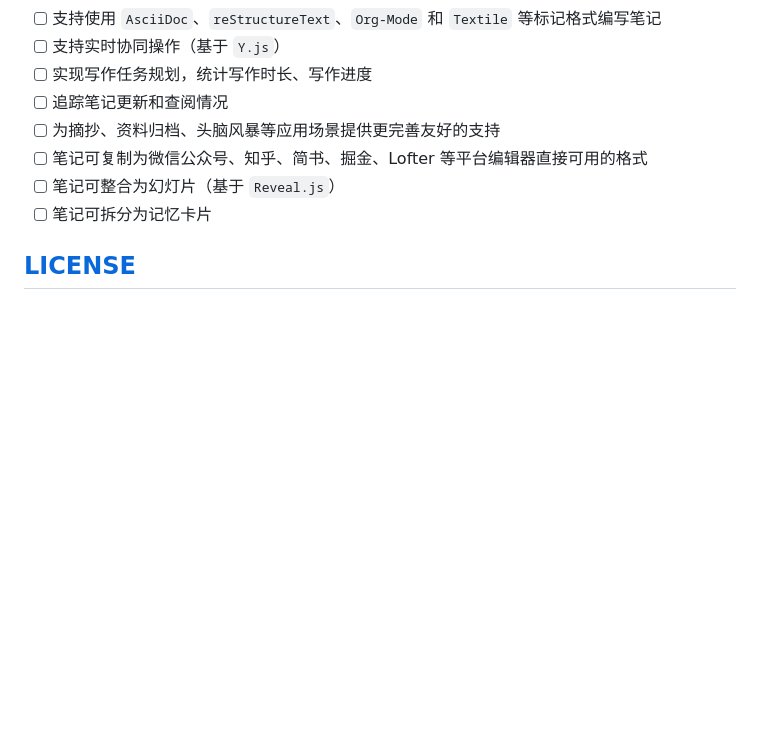
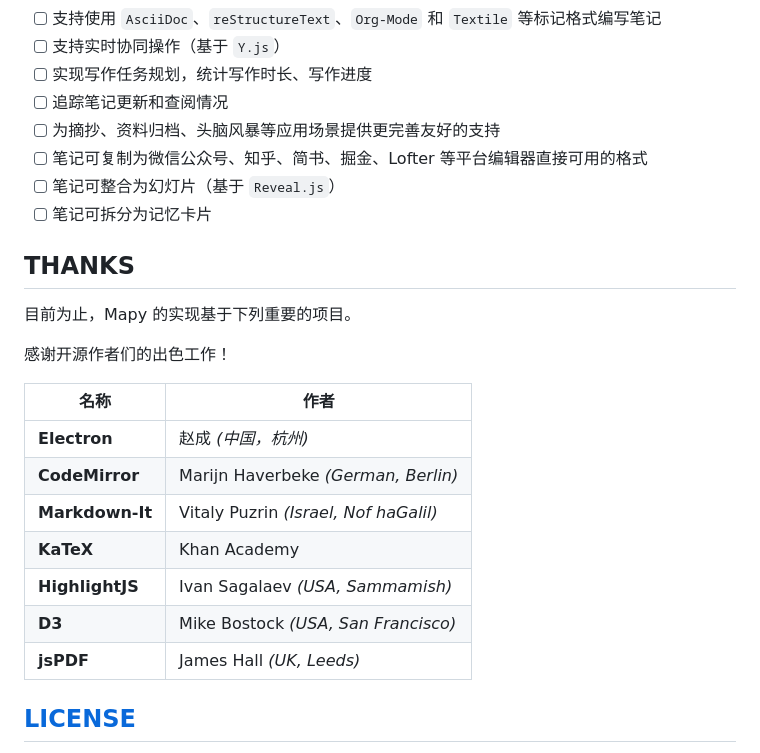
Before and after one commit to tanpero/Mapy, a Markdown page: README.md, the part around the change. GitHub-like rendering; blank space fills up the shorter version.

Commit message:
Update: Add `THANKS` to README

```diff
--- a/README.md
+++ b/README.md
@@ -92,6 +92,28 @@
 - [ ] 笔记可整合为幻灯片（基于 `Reveal.js`）
 - [ ] 笔记可拆分为记忆卡片
 
+## THANKS
+
+
+目前为止，Mapy 的实现基于下列重要的项目。
+
+感谢开源作者们的出色工作！
+
+
+| 名称        | 作者                                |
+| ----------- | ----------------------------------- |
+| **Electron**    | 赵成 *(中国，杭州)*                   |
+| **CodeMirror**  | Marijn Haverbeke *(German, Berlin)*   |
+| **Markdown-It** | Vitaly Puzrin *(Israel, Nof haGalil)* |
+| **KaTeX**       | Khan Academy                          |
+| **HighlightJS** | Ivan Sagalaev *(USA, Sammamish)*      |
+| **D3**          | Mike Bostock *(USA, San Francisco)*   |
+| **jsPDF**       | James Hall *(UK, Leeds)*              |
+
+
+
+
+
 ## [LICENSE](./LICENSE)
 
 This Source Code Form is subject to the terms of the Mozilla Public License, v. 2.0. If a copy of the MPL was not distributed with this file, You can obtain one at https://mozilla.org/MPL/2.0/.
```
